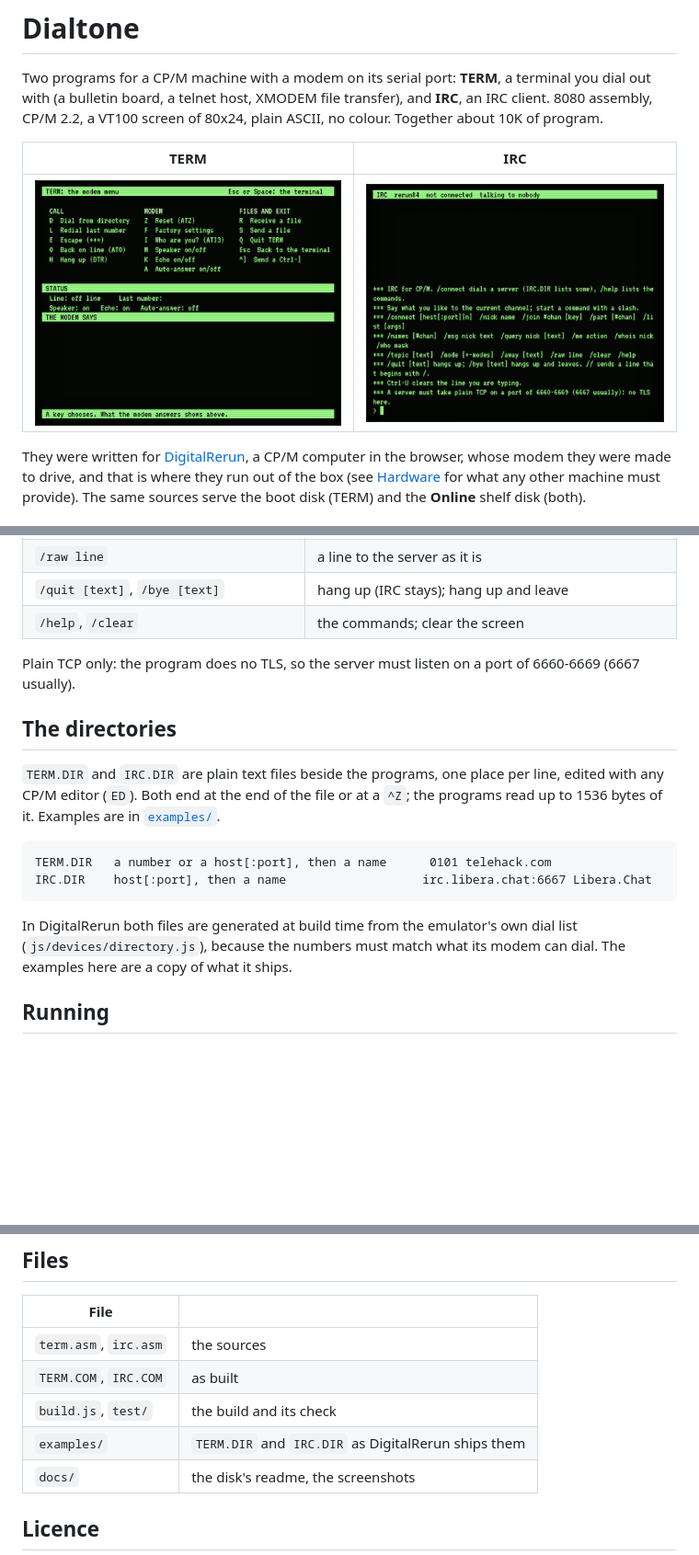
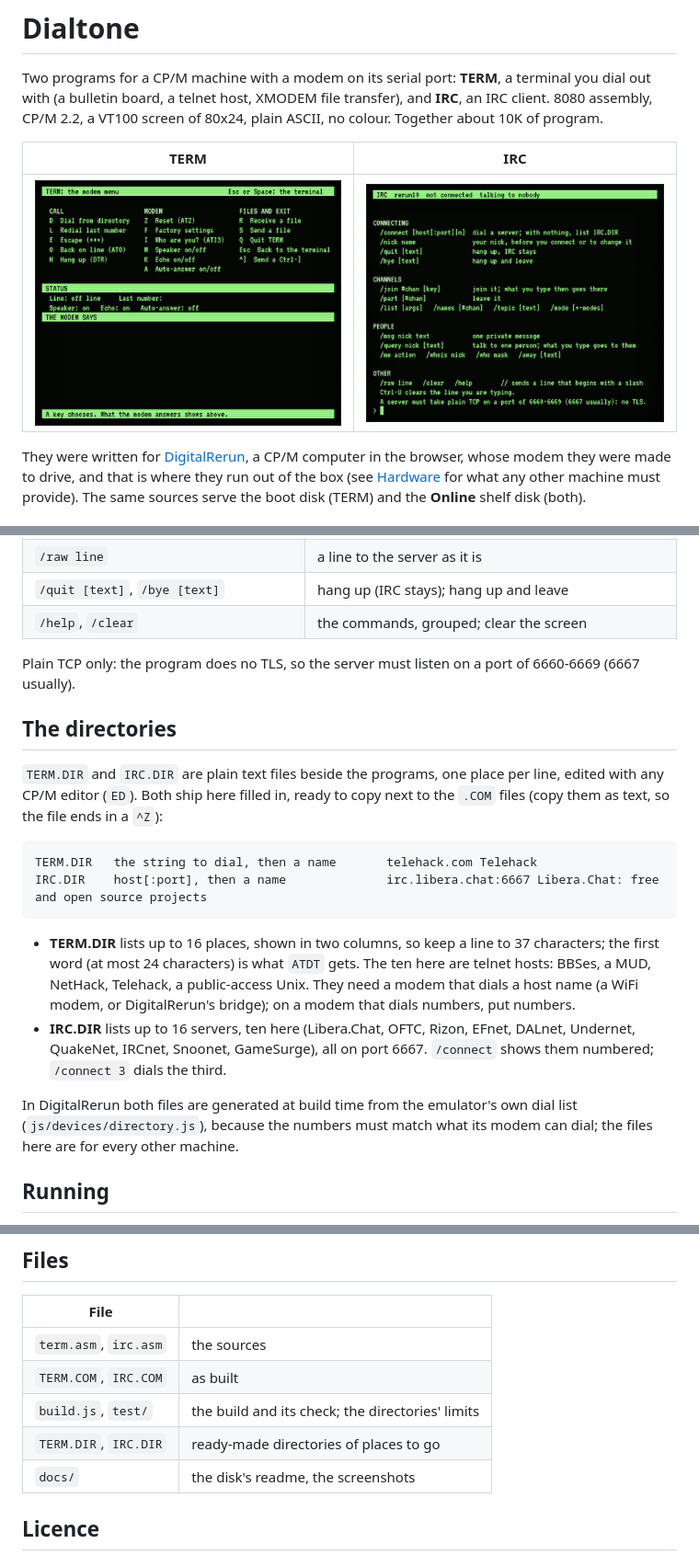
Before and after one commit to cstroie/dialtone, a Markdown page: README.md, 3 parts joined by grey strips. Shown at 92% size. Drawn GitHub-style; pictures changed too: docs/irc.png; blank space fills up the shorter version.

Commit message:
feat(irc): a welcome that shows how to start and a grouped /help; ready-made TERM.DIR and IRC.DIR
/help is four groups (connecting, channels, people, other) in aligned columns
instead of one run-on paragraph. TERM.DIR and IRC.DIR move to the root, ten
entries each, with a test of the limits the programs have (16 entries, 37
columns for TERM, a 24-character dial string).

Co-Authored-By: Claude Sonnet 5.5 <noreply@anthropic.com>

````diff
--- a/README.md
+++ b/README.md
@@ -55,7 +55,7 @@ begins with a slash.
 | `/list`, `/names`, `/whois`, `/who`, `/topic`, `/mode`, `/away` | the rest of the line goes to the server |
 | `/raw line` | a line to the server as it is |
 | `/quit [text]`, `/bye [text]` | hang up (IRC stays); hang up and leave |
-| `/help`, `/clear` | the commands; clear the screen |
+| `/help`, `/clear` | the commands, grouped; clear the screen |
 
 Plain TCP only: the program does no TLS, so the server must listen on a port of 6660-6669
 (6667 usually).
@@ -63,17 +63,25 @@ Plain TCP only: the program does no TLS, so the server must listen on a port of
 ## The directories
 
 `TERM.DIR` and `IRC.DIR` are plain text files beside the programs, one place per line, edited
-with any CP/M editor (`ED`). Both end at the end of the file or at a `^Z`; the programs read up
-to 1536 bytes of it. Examples are in [`examples/`](examples/).
+with any CP/M editor (`ED`). Both ship here filled in, ready to copy next to the `.COM` files
+(copy them as text, so the file ends in a `^Z`):
 
 ```
-TERM.DIR   a number or a host[:port], then a name      0101 telehack.com
-IRC.DIR    host[:port], then a name                   irc.libera.chat:6667 Libera.Chat
+TERM.DIR   the string to dial, then a name       telehack.com Telehack
+IRC.DIR    host[:port], then a name              irc.libera.chat:6667 Libera.Chat: free and open source projects
 ```
 
+- **TERM.DIR** lists up to 16 places, shown in two columns, so keep a line to 37 characters; the
+  first word (at most 24 characters) is what `ATDT` gets. The ten here are telnet hosts: BBSes,
+  a MUD, NetHack, Telehack, a public-access Unix. They need a modem that dials a host name (a WiFi
+  modem, or DigitalRerun's bridge); on a modem that dials numbers, put numbers.
+- **IRC.DIR** lists up to 16 servers, ten here (Libera.Chat, OFTC, Rizon, EFnet, DALnet,
+  Undernet, QuakeNet, IRCnet, Snoonet, GameSurge), all on port 6667. `/connect` shows them
+  numbered; `/connect 3` dials the third.
+
 In DigitalRerun both files are generated at build time from the emulator's own dial list
-(`js/devices/directory.js`), because the numbers must match what its modem can dial. The
-examples here are a copy of what it ships.
+(`js/devices/directory.js`), because the numbers must match what its modem can dial; the files
+here are for every other machine.
 
 ## Running
 
@@ -118,8 +126,8 @@ committed.
 |---|---|
 | `term.asm`, `irc.asm` | the sources |
 | `TERM.COM`, `IRC.COM` | as built |
-| `build.js`, `test/` | the build and its check |
-| `examples/` | `TERM.DIR` and `IRC.DIR` as DigitalRerun ships them |
+| `build.js`, `test/` | the build and its check; the directories' limits |
+| `TERM.DIR`, `IRC.DIR` | ready-made directories of places to go |
 | `docs/` | the disk's readme, the screenshots |
 
 ## Licence
````
Also changed, not shown: other parts of README.md (+1 -1 lines), 7 other files.
